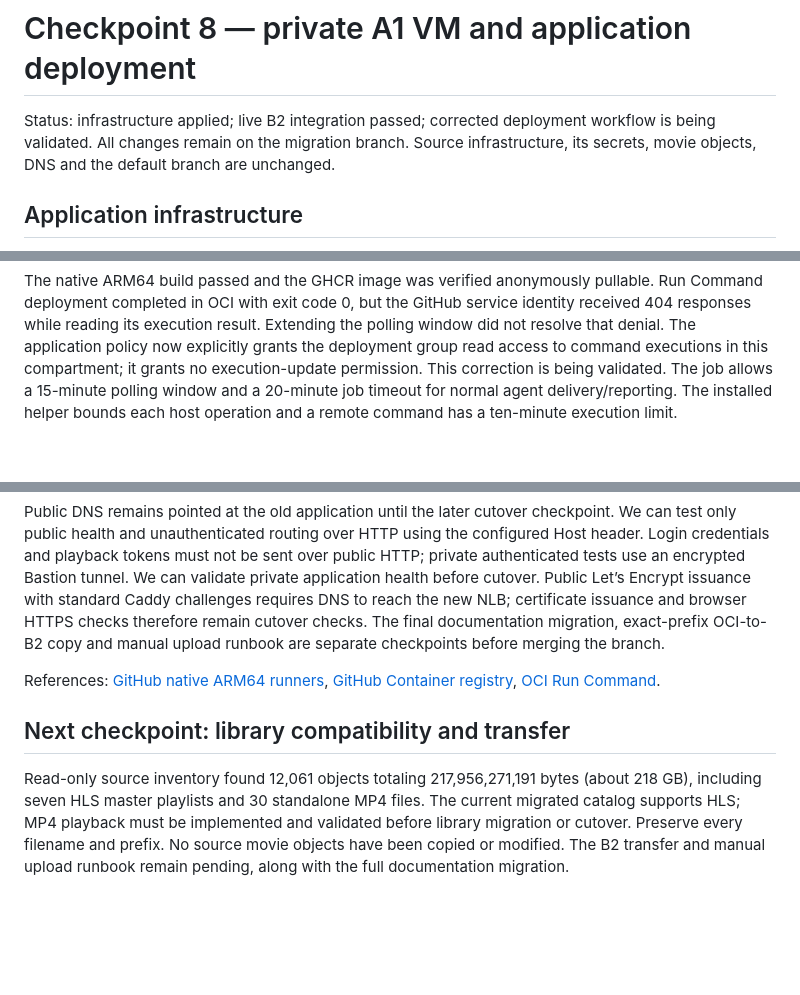
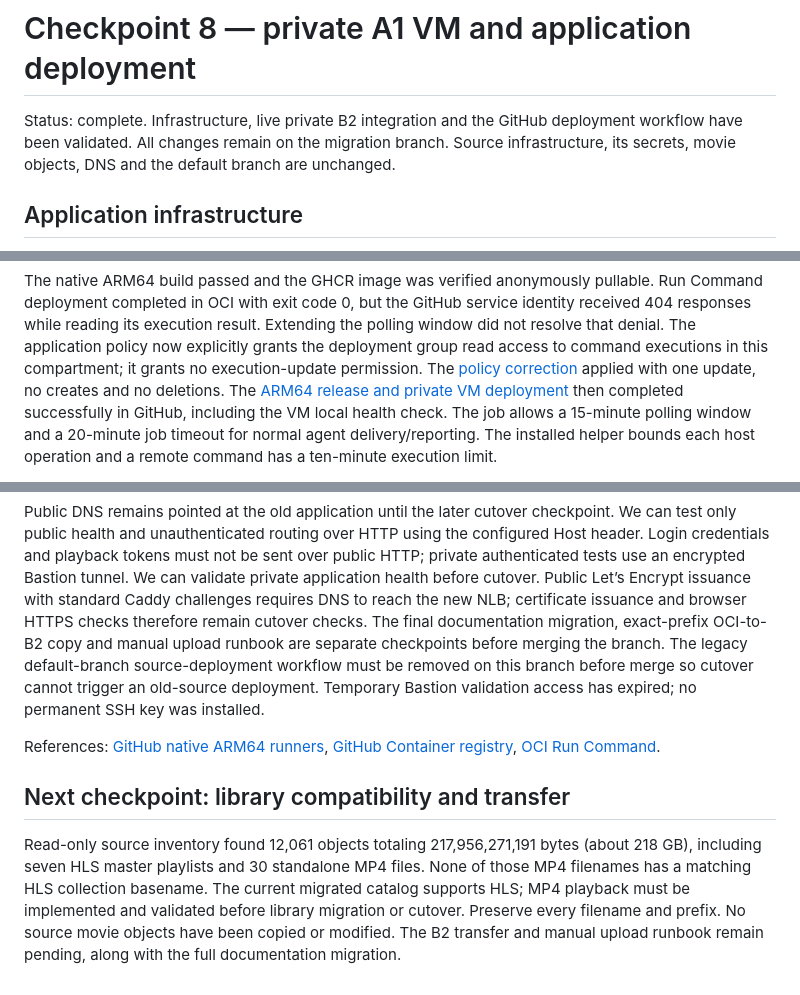
Before and after one commit to eshneken/flask-homemovies, a Markdown page: docs/checkpoint-8-application-deployment.md, 3 parts joined by grey strips. Drawn GitHub-style; blank space fills up the shorter version.

Commit message:
Record successful private VM deployment checkpoint

```diff
--- a/docs/checkpoint-8-application-deployment.md
+++ b/docs/checkpoint-8-application-deployment.md
@@ -1,7 +1,7 @@
 # Checkpoint 8 — private A1 VM and application deployment
 
-Status: infrastructure applied; live B2 integration passed; corrected deployment
-workflow is being validated.
+Status: complete. Infrastructure, live private B2 integration and the GitHub
+deployment workflow have been validated.
 All changes remain on the migration branch. Source infrastructure, its secrets,
 movie objects, DNS and the default branch are unchanged.
 
@@ -76,7 +76,10 @@ Run Command deployment completed in OCI with exit code 0, but the GitHub service
 identity received 404 responses while reading its execution result. Extending the
 polling window did not resolve that denial. The application policy now explicitly
 grants the deployment group read access to command executions in this compartment;
-it grants no execution-update permission. This correction is being validated.
+it grants no execution-update permission. The [policy correction](https://github.com/eshneken/flask-homemovies/actions/runs/37866891961)
+applied with one update, no creates and no deletions. The [ARM64 release and
+private VM deployment](https://github.com/eshneken/flask-homemovies/actions/runs/37866768604)
+then completed successfully in GitHub, including the VM local health check.
 The job allows a 15-minute polling window and a 20-minute job timeout for normal
 agent delivery/reporting. The installed helper bounds each host operation and a
 remote command has a ten-minute execution limit.
@@ -102,7 +105,10 @@ We can validate private application health before cutover. Public Let’s Encryp
 issuance with standard Caddy challenges requires DNS to reach the new NLB;
 certificate issuance and browser HTTPS checks therefore remain cutover checks.
 The final documentation migration, exact-prefix OCI-to-B2 copy and manual upload
-runbook are separate checkpoints before merging the branch.
+runbook are separate checkpoints before merging the branch. The legacy default-branch
+source-deployment workflow must be removed on this branch before merge so cutover
+cannot trigger an old-source deployment. Temporary Bastion validation access has
+expired; no permanent SSH key was installed.
 
 References: [GitHub native ARM64 runners](https://github.blog/changelog/2025-08-07-arm64-hosted-runners-for-public-repositories-are-now-generally-available/),
 [GitHub Container registry](https://docs.github.com/en/packages/working-with-a-github-packages-registry/working-with-the-container-registry),
@@ -111,7 +117,8 @@ References: [GitHub native ARM64 runners](https://github.blog/changelog/2025-08-
 ## Next checkpoint: library compatibility and transfer
 
 Read-only source inventory found 12,061 objects totaling 217,956,271,191 bytes
-(about 218 GB), including seven HLS master playlists and 30 standalone MP4 files.
+(about 218 GB), including seven HLS master playlists and 30 standalone MP4 files. None of those
+MP4 filenames has a matching HLS collection basename.
 The current migrated catalog supports HLS; MP4 playback must be implemented and
 validated before library migration or cutover. Preserve every filename and prefix.
 No source movie objects have been copied or modified. The B2 transfer and manual
```
